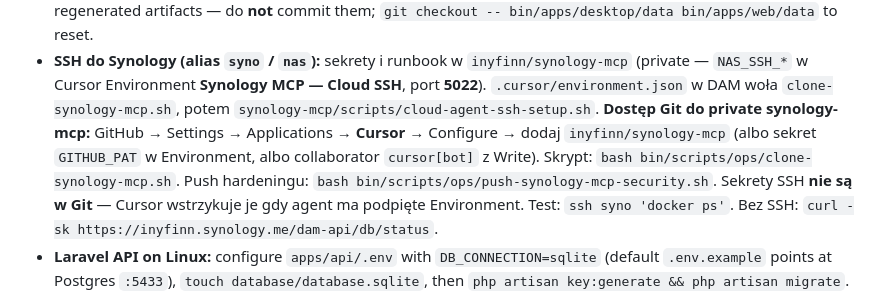
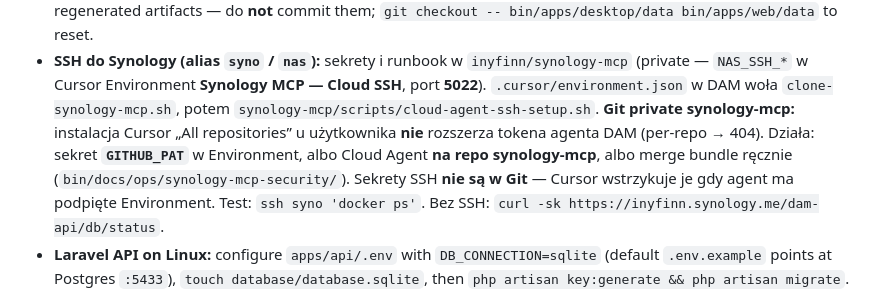
Before and after one commit to inyfinn/DAM---Dobra-Kaloria---inyfinn, a Markdown page: AGENTS.md, the part around the change. Drawn GitHub-style.

Commit message:
docs(AGENTS): per-repo token limit for private synology-mcp
Co-authored-by: inyfinn <inyfinn@users.noreply.github.com>

```diff
--- a/AGENTS.md
+++ b/AGENTS.md
@@ -48,11 +48,10 @@ shows "Pliki offline".
 - **SSH do Synology (alias `syno` / `nas`):** sekrety i runbook w
   `inyfinn/synology-mcp` (private — `NAS_SSH_*` w Cursor Environment **Synology MCP — Cloud SSH**,
   port **5022**). `.cursor/environment.json` w DAM woła `clone-synology-mcp.sh`, potem
-  `synology-mcp/scripts/cloud-agent-ssh-setup.sh`. **Dostęp Git do private synology-mcp:**
-  GitHub → Settings → Applications → **Cursor** → Configure → dodaj `inyfinn/synology-mcp`
-  (albo sekret `GITHUB_PAT` w Environment, albo collaborator `cursor[bot]` z Write).
-  Skrypt: `bash bin/scripts/ops/clone-synology-mcp.sh`. Push hardeningu:
-  `bash bin/scripts/ops/push-synology-mcp-security.sh`.
+  `synology-mcp/scripts/cloud-agent-ssh-setup.sh`. **Git private synology-mcp:** instalacja
+  Cursor „All repositories” u użytkownika **nie** rozszerza tokena agenta DAM (per-repo → 404).
+  Działa: sekret **`GITHUB_PAT`** w Environment, albo Cloud Agent **na repo synology-mcp**,
+  albo merge bundle ręcznie (`bin/docs/ops/synology-mcp-security/`).
   Sekrety SSH **nie są w Git** — Cursor wstrzykuje je gdy agent ma podpięte Environment.
   Test: `ssh syno 'docker ps'`. Bez SSH: `curl -sk https://inyfinn.synology.me/dam-api/db/status`.
 - **Laravel API on Linux:** configure `apps/api/.env` with `DB_CONNECTION=sqlite`
```
